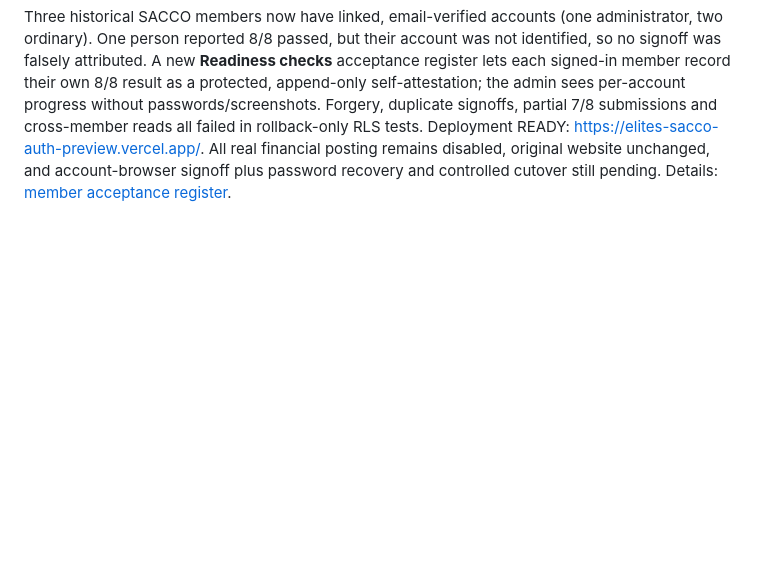
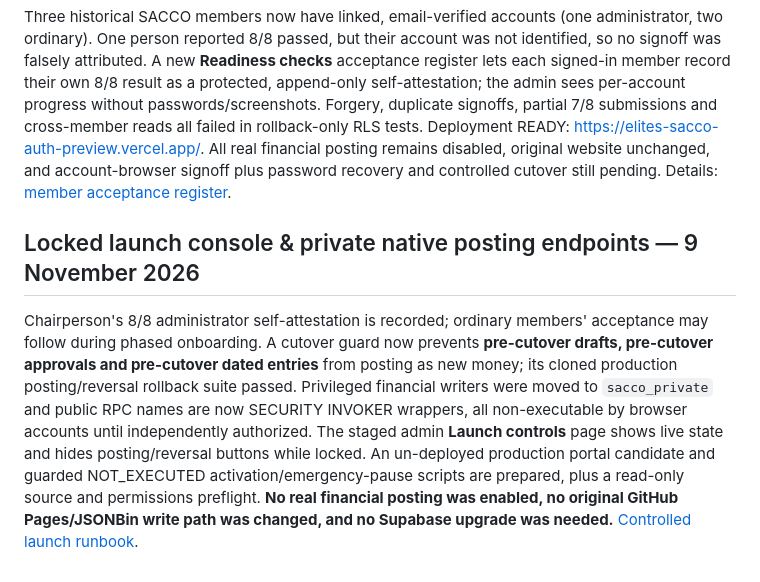
Before and after one commit to Dababy256/ELITES-SACCO, a Markdown page: SUPABASE_MIGRATION_README.md, the part around the change. GitHub-like rendering; blank space fills up the shorter version.

Commit message:
Record locked launch controls, private financial APIs and guarded, not-executed cutover documents

```diff
--- a/SUPABASE_MIGRATION_README.md
+++ b/SUPABASE_MIGRATION_README.md
@@ -106,3 +106,7 @@ The chairperson confirmed no new source data since the November 6 backup, whose
 ## Individual signed-in member readiness acceptance — 9 November 2026
 
 Three historical SACCO members now have linked, email-verified accounts (one administrator, two ordinary). One person reported 8/8 passed, but their account was not identified, so no signoff was falsely attributed. A new **Readiness checks** acceptance register lets each signed-in member record their own 8/8 result as a protected, append-only self-attestation; the admin sees per-account progress without passwords/screenshots. Forgery, duplicate signoffs, partial 7/8 submissions and cross-member reads all failed in rollback-only RLS tests. Deployment READY: https://elites-sacco-auth-preview.vercel.app/. All real financial posting remains disabled, original website unchanged, and account-browser signoff plus password recovery and controlled cutover still pending. Details: [member acceptance register](docs/MEMBER_ACCEPTANCE_REGISTER_2026-11-09.md).
+
+## Locked launch console & private native posting endpoints — 9 November 2026
+
+Chairperson's 8/8 administrator self-attestation is recorded; ordinary members' acceptance may follow during phased onboarding. A cutover guard now prevents **pre-cutover drafts, pre-cutover approvals and pre-cutover dated entries** from posting as new money; its cloned production posting/reversal rollback suite passed. Privileged financial writers were moved to `sacco_private` and public RPC names are now SECURITY INVOKER wrappers, all non-executable by browser accounts until independently authorized. The staged admin **Launch controls** page shows live state and hides posting/reversal buttons while locked. An un-deployed production portal candidate and guarded NOT_EXECUTED activation/emergency-pause scripts are prepared, plus a read-only source and permissions preflight. **No real financial posting was enabled, no original GitHub Pages/JSONBin write path was changed, and no Supabase upgrade was needed.** [Controlled launch runbook](docs/CONTROLLED_LAUNCH_RUNBOOK_2026-11-09.md).
```
